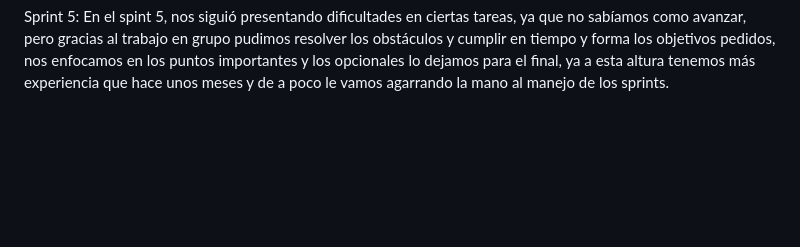
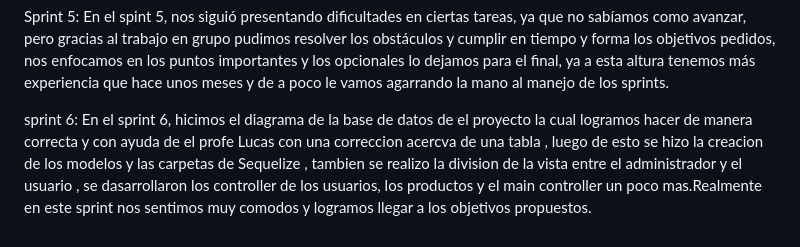
Before and after one commit to Shuarz/grupo_8_Antiria, a Markdown page: retro.md, the part around the change. Drawn GitHub-style; blank space fills up the shorter version.

Commit message:
retro del sprint 6

```diff
--- a/retro.md
+++ b/retro.md
@@ -14,3 +14,7 @@ En materia de tiempo estuvimos holgados y los contenidos a aplicar fueron excels
 
 Sprint 5:
 En el spint 5, nos siguió presentando dificultades en ciertas tareas, ya que no sabíamos como avanzar, pero gracias al trabajo en grupo pudimos resolver los obstáculos y cumplir en tiempo y forma los objetivos pedidos, nos enfocamos en los puntos importantes y los opcionales lo dejamos para el final, ya a esta altura tenemos más experiencia que hace unos meses y de a poco le vamos agarrando la mano al manejo de los sprints.
+
+
+sprint 6:
+En el sprint 6, hicimos el diagrama de la base de datos de el proyecto la cual logramos hacer de manera correcta y con ayuda de el profe Lucas con una correccion acercva de una tabla , luego de esto se hizo la creacion de los modelos y las carpetas de Sequelize , tambien se realizo la division de la vista entre el administrador y el usuario , se dasarrollaron los controller de los usuarios, los productos y el main controller un poco mas.Realmente en este sprint nos sentimos muy comodos y logramos llegar a los objetivos propuestos.
```
